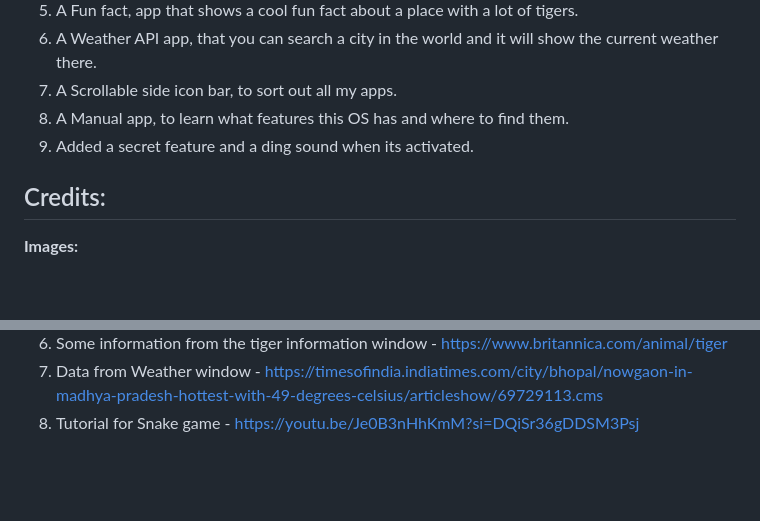
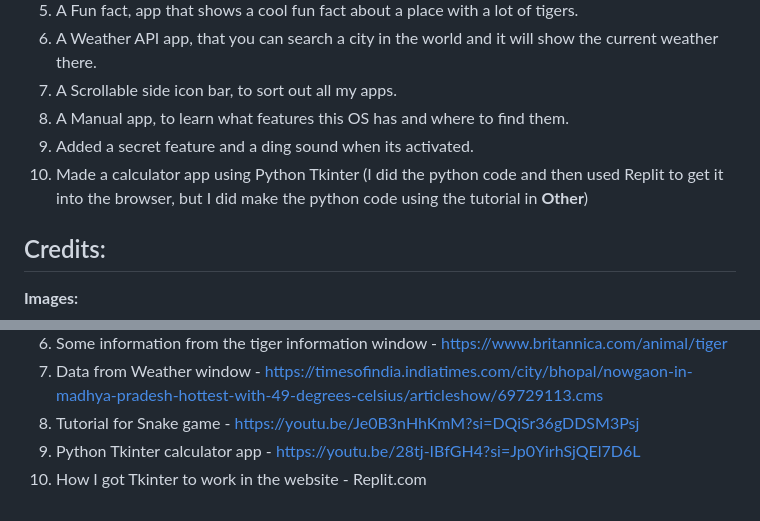
Before and after one commit to rayan123-4/My-WebOS-Stardance, a Markdown page: README.md, 2 parts joined by grey strips. Rendered like a GitHub page; blank space fills up the shorter version.

```diff
--- a/README.md
+++ b/README.md
@@ -31,6 +31,7 @@ git clone https://github.com/rayan123-4/My-WebOS-Stardance
 7. A Scrollable side icon bar, to sort out all my apps.
 8. A Manual app, to learn what features this OS has and where to find them.
 9. Added a secret feature and a ding sound when its activated.
+10. Made a calculator app using Python Tkinter (I did the python code and then used Replit to get it into the browser, but I did make the python code using the tutorial in **Other**)
 
 ## Credits:
 
@@ -88,3 +89,5 @@ git clone https://github.com/rayan123-4/My-WebOS-Stardance
 6. Some information from the tiger information window - https://www.britannica.com/animal/tiger
 7. Data from Weather window - https://timesofindia.indiatimes.com/city/bhopal/nowgaon-in-madhya-pradesh-hottest-with-49-degrees-celsius/articleshow/69729113.cms
 8. Tutorial for Snake game - https://youtu.be/Je0B3nHhKmM?si=DQiSr36gDDSM3Psj
+9. Python Tkinter calculator app - https://youtu.be/28tj-IBfGH4?si=Jp0YirhSjQEl7D6L
+10. How I got Tkinter to work in the website - Replit.com
```
